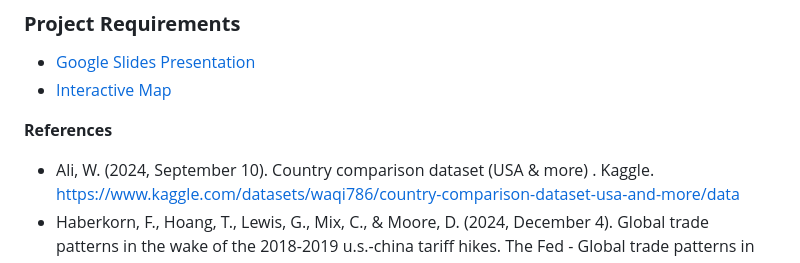
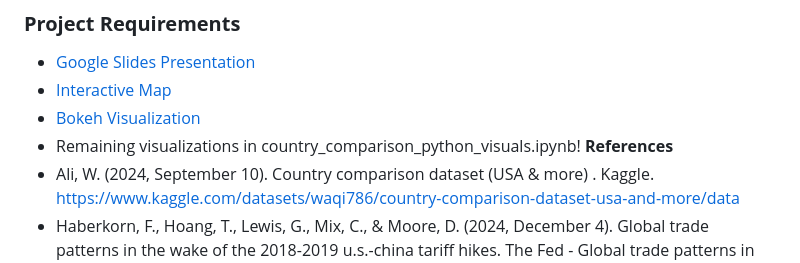
Before and after one commit to karinaahumada01/Project-3, a Markdown page: README.md, the part around the change. Drawn GitHub-style.

```diff
--- a/README.md
+++ b/README.md
@@ -65,7 +65,8 @@ The project uses only publicly available, aggregated data, ensuring privacy and
 
 * [Google Slides Presentation](https://docs.google.com/presentation/d/194g9QWPRcC87O2LEPdUfQZhMzzbO3YBtJiXTmnQ5J_k/edit?usp=sharing)
 * [Interactive Map](https://karinaahumada01.github.io/Project-3/)
-
+* [Bokeh Visualization](https://djeanii.github.io/Interactive-chartpage/)
+* Remaining visualizations in country_comparison_python_visuals.ipynb!
 **References**
 * Ali, W. (2024, September 10). Country comparison dataset (USA & more) . Kaggle. https://www.kaggle.com/datasets/waqi786/country-comparison-dataset-usa-and-more/data
 * Haberkorn, F., Hoang, T., Lewis, G., Mix, C., & Moore, D. (2024, December 4). Global trade patterns in the wake of the 2018-2019 u.s.-china tariff hikes. The Fed - Global trade patterns in the wake of the 2018-2019 U.S.-China tariff hikes. https://www.federalreserve.gov/econres/notes/feds-notes/global-trade-patterns-in-the-wake-of-the-2018-2019-u-s-china-tariff-hikes-20240412.html#:~:text=In%202018%2C%20the%20U.S.%20government,were%20subject%20to%20additional%20tariffs.
```
